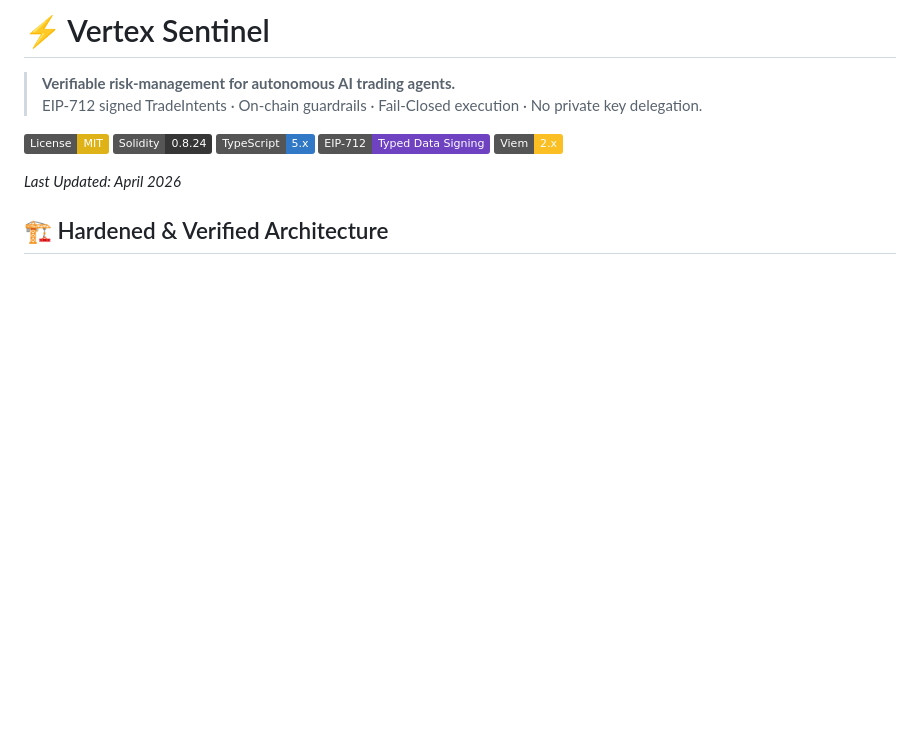
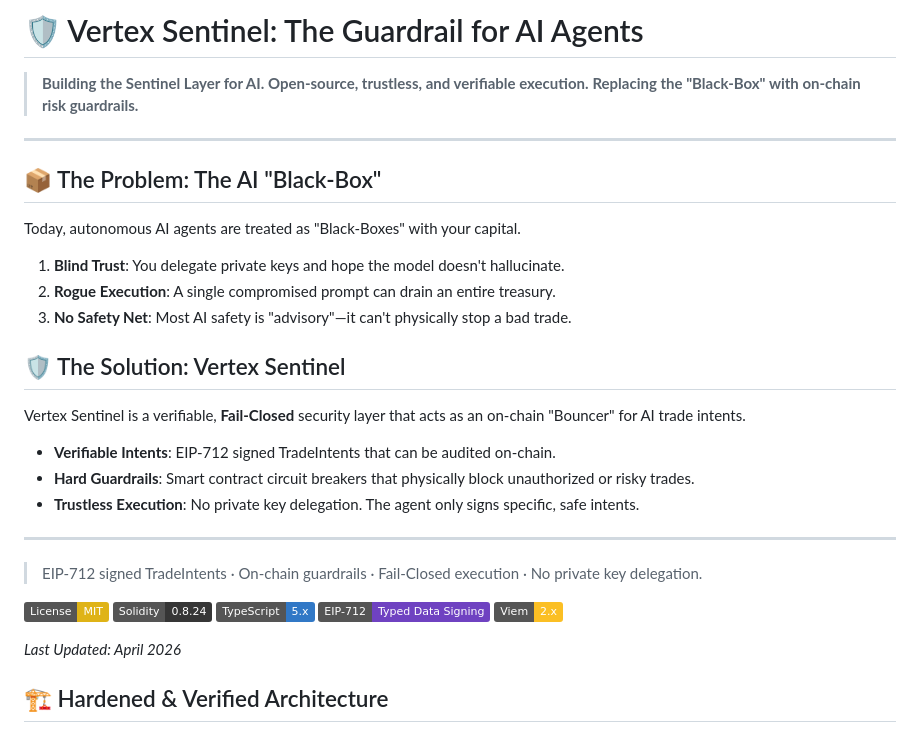
Before and after one commit to TheVertexAgents/vertex-sentinel, a Markdown page: README.md, the part around the change. GitHub-like rendering; badges without logos; blank space fills up the shorter version.

```diff
--- a/README.md
+++ b/README.md
@@ -1,6 +1,23 @@
-# ⚡ Vertex Sentinel
+# 🛡️ Vertex Sentinel: The Guardrail for AI Agents
 
-> **Verifiable risk-management for autonomous AI trading agents.**
+> **Building the Sentinel Layer for AI. Open-source, trustless, and verifiable execution.**
+> **Replacing the "Black-Box" with on-chain risk guardrails.**
+
+---
+
+## 📦 The Problem: The AI "Black-Box"
+Today, autonomous AI agents are treated as "Black-Boxes" with your capital.
+1. **Blind Trust**: You delegate private keys and hope the model doesn't hallucinate.
+2. **Rogue Execution**: A single compromised prompt can drain an entire treasury.
+3. **No Safety Net**: Most AI safety is "advisory"—it can't physically stop a bad trade.
+
+## 🛡️ The Solution: Vertex Sentinel
+Vertex Sentinel is a verifiable, **Fail-Closed** security layer that acts as an on-chain "Bouncer" for AI trade intents.
+- **Verifiable Intents**: EIP-712 signed TradeIntents that can be audited on-chain.
+- **Hard Guardrails**: Smart contract circuit breakers that physically block unauthorized or risky trades.
+- **Trustless Execution**: No private key delegation. The agent only signs specific, safe intents.
+
+---
 > EIP-712 signed TradeIntents · On-chain guardrails · Fail-Closed execution · No private key delegation.
 
 [![License: MIT](https://img.shields.io/badge/License-MIT-yellow.svg)](https://opensource.org/licenses/MIT)
```
Also changed, not shown: TWEET.md (added, +22 -0 lines).
